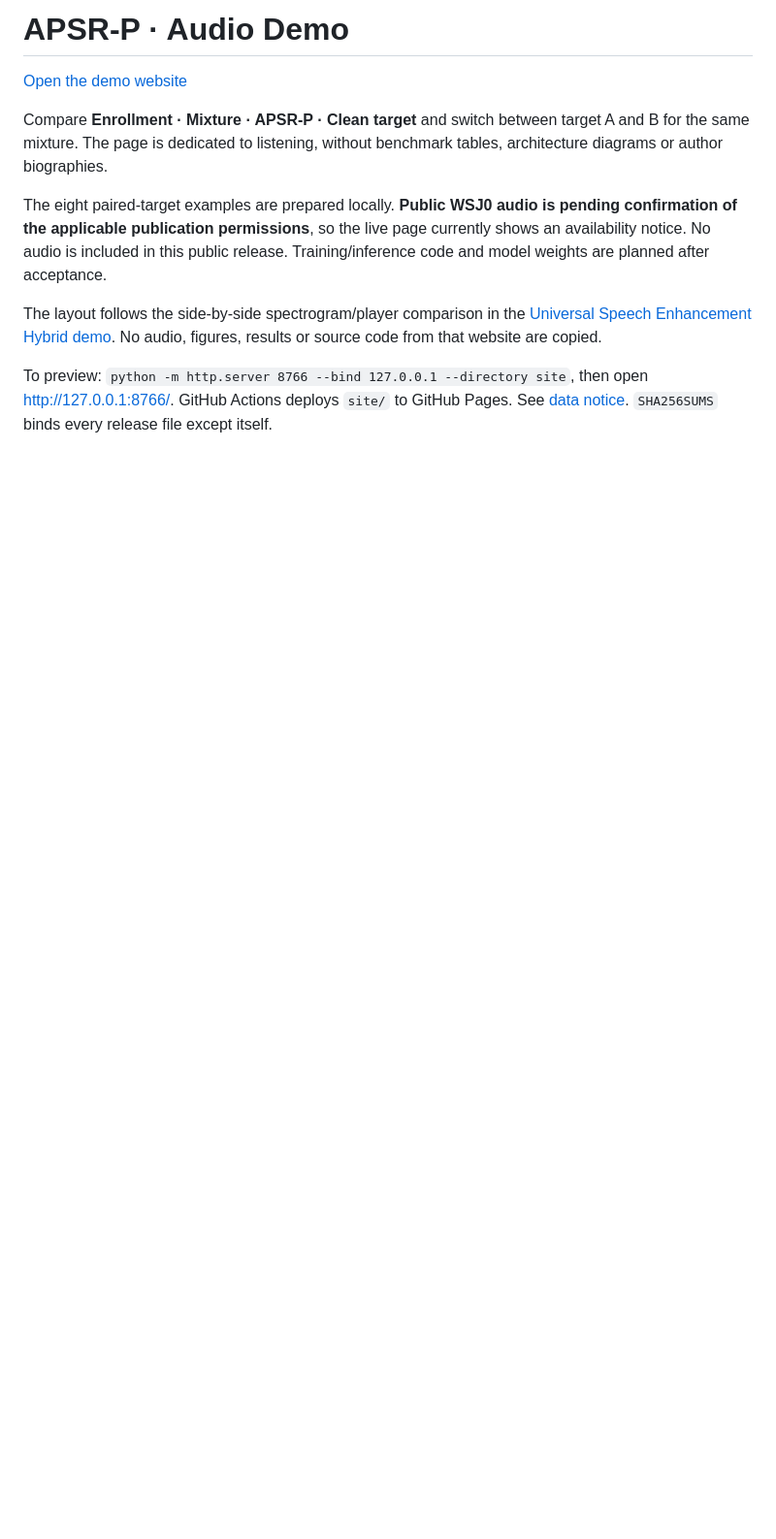
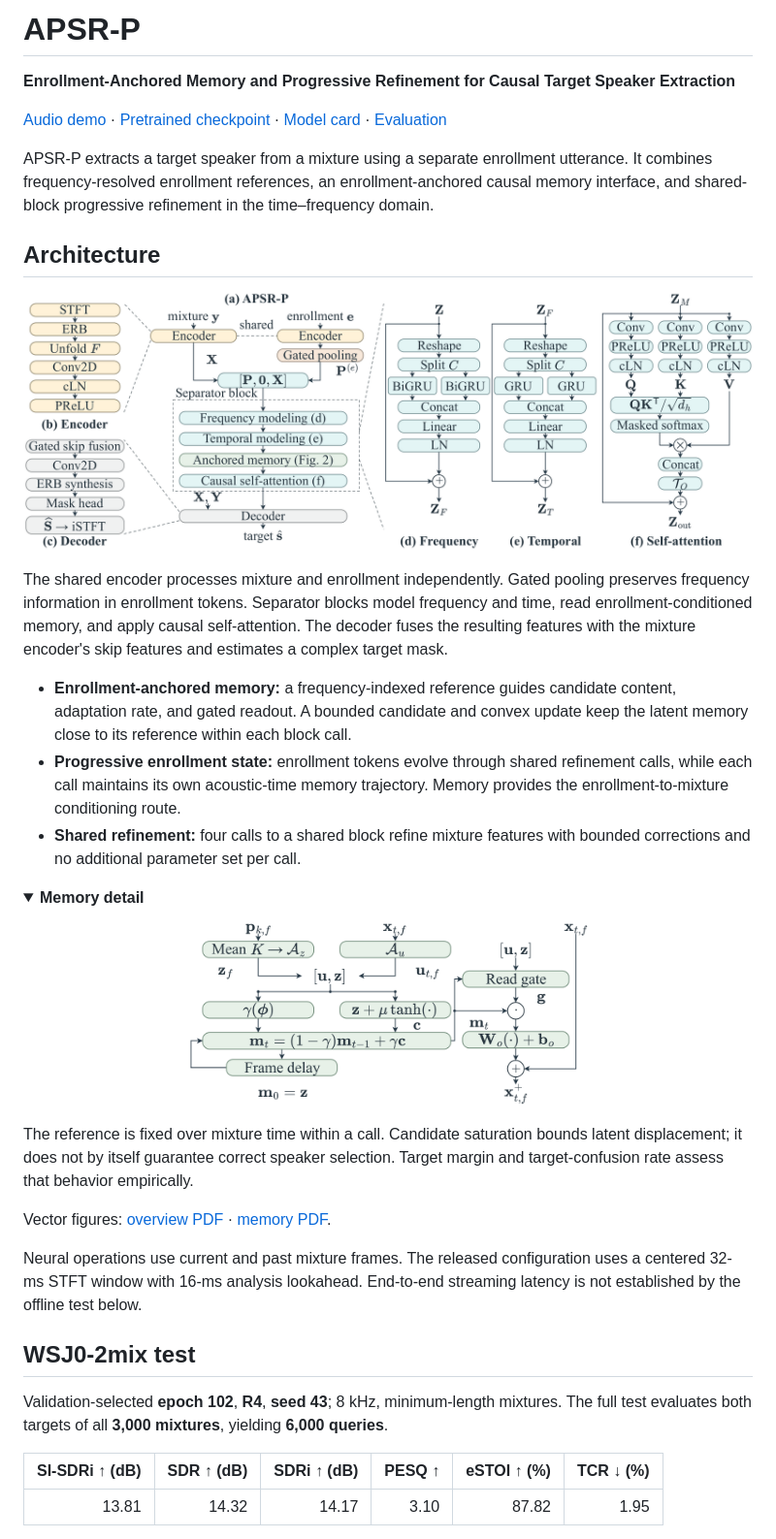
Before and after one commit to Xiang-Lin75/APSR, a Markdown page: README.md, the part around the change printed below. Shown: that part at 97% size. Rendered like a GitHub page; pictures changed too: docs/figures/apsr_memory.png (added), docs/figures/apsr_overview.png (added); folded sections open; blank space fills up the shorter version.

Commit message:
Document APSR-P architecture and release verified E102 test artifacts

```diff
--- a/README.md
+++ b/README.md
@@ -1,20 +1,39 @@
-# APSR-P · Audio Demo
+# APSR-P
 
-[Open the demo website](https://xiang-lin75.github.io/APSR-P/)
+**Enrollment-Anchored Memory and Progressive Refinement for Causal Target Speaker Extraction**
 
-Compare **Enrollment · Mixture · APSR-P · Clean target** and switch between
-target A and B for the same mixture. The page is dedicated to listening, without
-benchmark tables, architecture diagrams or author biographies.
+[Audio demo](https://xiang-lin75.github.io/APSR-P/) · [Pretrained checkpoint](https://github.com/Xiang-Lin75/APSR-P/releases/tag/wsj0-2mix-r4-seed43-e102) · [Model card](MODEL_CARD.md) · [Evaluation](evaluation/README.md)
 
-The eight paired-target examples are prepared locally. **Public WSJ0 audio is
-pending confirmation of the applicable publication permissions**, so the live
-page currently shows an availability notice. No audio is included in this public
-release. Training/inference code and model weights are planned after acceptance.
+APSR-P extracts a target speaker from a mixture using a separate enrollment utterance. It combines frequency-resolved enrollment references, an enrollment-anchored causal memory interface, and shared-block progressive refinement in the time–frequency domain.
 
-The layout follows the side-by-side spectrogram/player comparison in the
-[Universal Speech Enhancement Hybrid demo](https://nanless.github.io/universal-speech-enhancement-demo/#hybrid).
-No audio, figures, results or source code from that website are copied.
+## Architecture
 
-To preview: `python -m http.server 8766 --bind 127.0.0.1 --directory site`, then
-open http://127.0.0.1:8766/. GitHub Actions deploys `site/` to GitHub Pages.
-See [data notice](DATA_NOTICE.md). `SHA256SUMS` binds every release file except itself.
+![APSR-P overview and separator-block details](docs/figures/apsr_overview.png)
+
+The shared encoder processes mixture and enrollment independently. Gated pooling preserves frequency information in enrollment tokens. Separator blocks model frequency and time, read enrollment-conditioned memory, and apply causal self-attention. The decoder fuses the resulting features with the mixture encoder's skip features and estimates a complex target mask.
+
+- **Enrollment-anchored memory:** a frequency-indexed reference guides candidate content, adaptation rate, and gated readout. A bounded candidate and convex update keep the latent memory close to its reference within each block call.
+- **Progressive enrollment state:** enrollment tokens evolve through shared refinement calls, while each call maintains its own acoustic-time memory trajectory. Memory provides the enrollment-to-mixture conditioning route.
+- **Shared refinement:** four calls to a shared block refine mixture features with bounded corrections and no additional parameter set per call.
+
+<details>
+<summary><strong>Memory detail</strong></summary>
+
+<p align="center"><img src="docs/figures/apsr_memory.png" width="420" alt="Enrollment-anchored causal memory: anchor, candidate, gated recurrence, and residual readout"></p>
+
+The reference is fixed over mixture time within a call. Candidate saturation bounds latent displacement; it does not by itself guarantee correct speaker selection. Target margin and target-confusion rate assess that behavior empirically.
+
+</details>
+
+Vector figures: [overview PDF](docs/figures/apsr_overview.pdf) · [memory PDF](docs/figures/apsr_memory.pdf).
+
+Neural operations use current and past mixture frames. The released configuration uses a centered 32-ms STFT window with 16-ms analysis lookahead. End-to-end streaming latency is not established by the offline test below.
+
+## WSJ0-2mix test
+
+Validation-selected **epoch 102**, **R4**, **seed 43**; 8 kHz, minimum-length mixtures. The full test evaluates both targets of all **3,000 mixtures**, yielding **6,000 queries**.
+
+| SI-SDRi ↑ (dB) | SDR ↑ (dB) | SDRi ↑ (dB) | PESQ ↑ | eSTOI ↑ (%) | TCR ↓ (%) |
+|---:|---:|---:|---:|---:|---:|
+| 13.81 | 14.32 | 14.17 | 3.10 | 87.82 | 1.95 |
+
```
Also changed, not shown: other parts of README.md (+23 -0 lines), MODEL_CARD.md (added, +42 -0 lines), checkpoints/README.md (added, +32 -0 lines), evaluation/README.md (added, +49 -0 lines), 9 other files.
